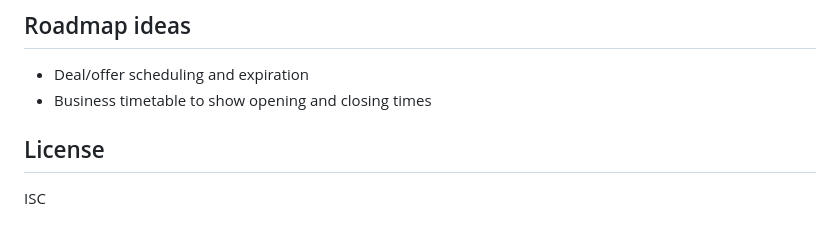
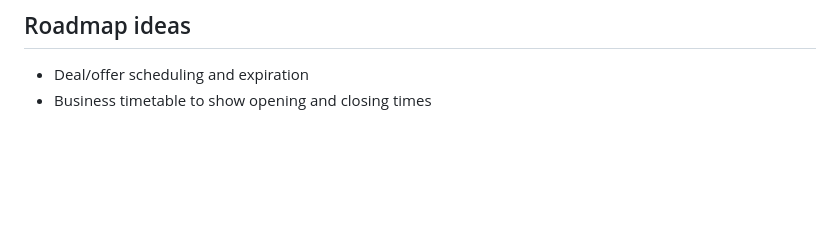
Before and after one commit to MrTophatt/Byte-Sized-Business-Boost, a Markdown page: README.md, the part around the change. Rendered like a GitHub page; blank space fills up the shorter version.

Commit message:
Update README.md with revised content

```diff
--- a/README.md
+++ b/README.md
@@ -111,7 +111,3 @@ npm test
 
 - Deal/offer scheduling and expiration
 - Business timetable to show opening and closing times
-
-## License
-
-ISC
```
